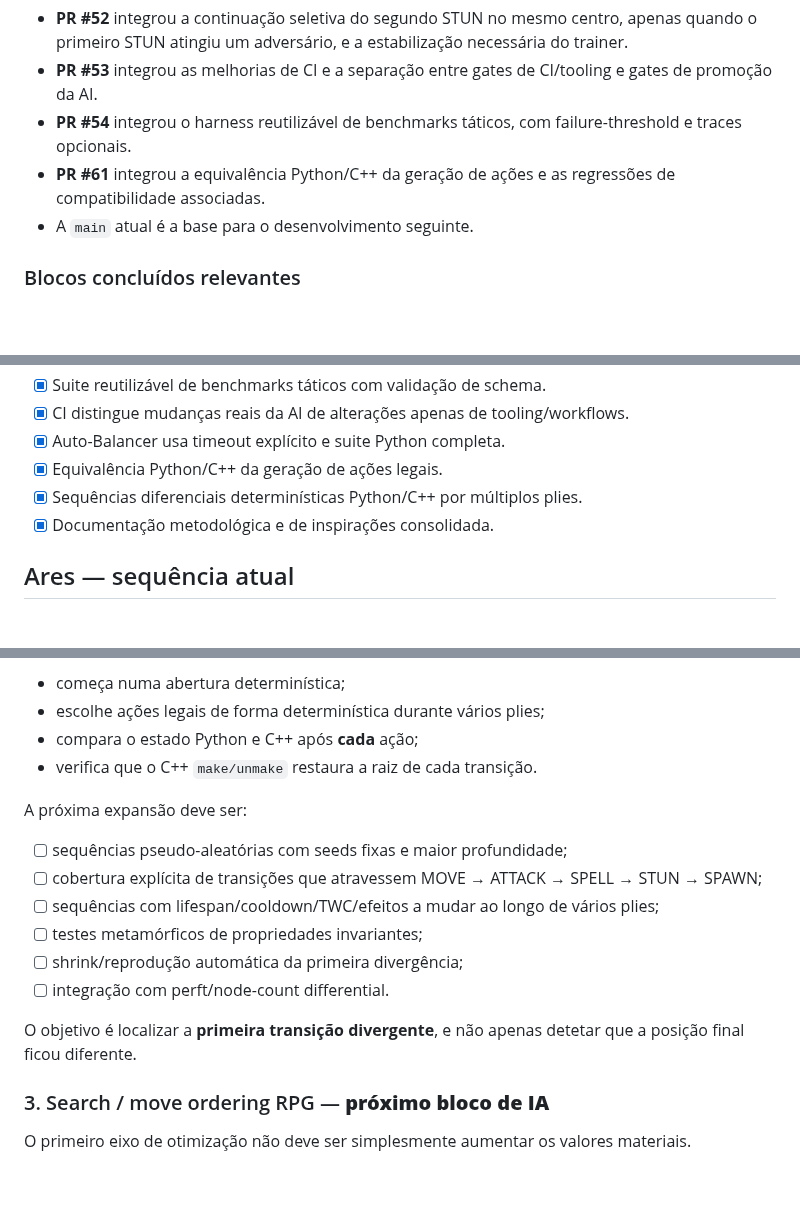
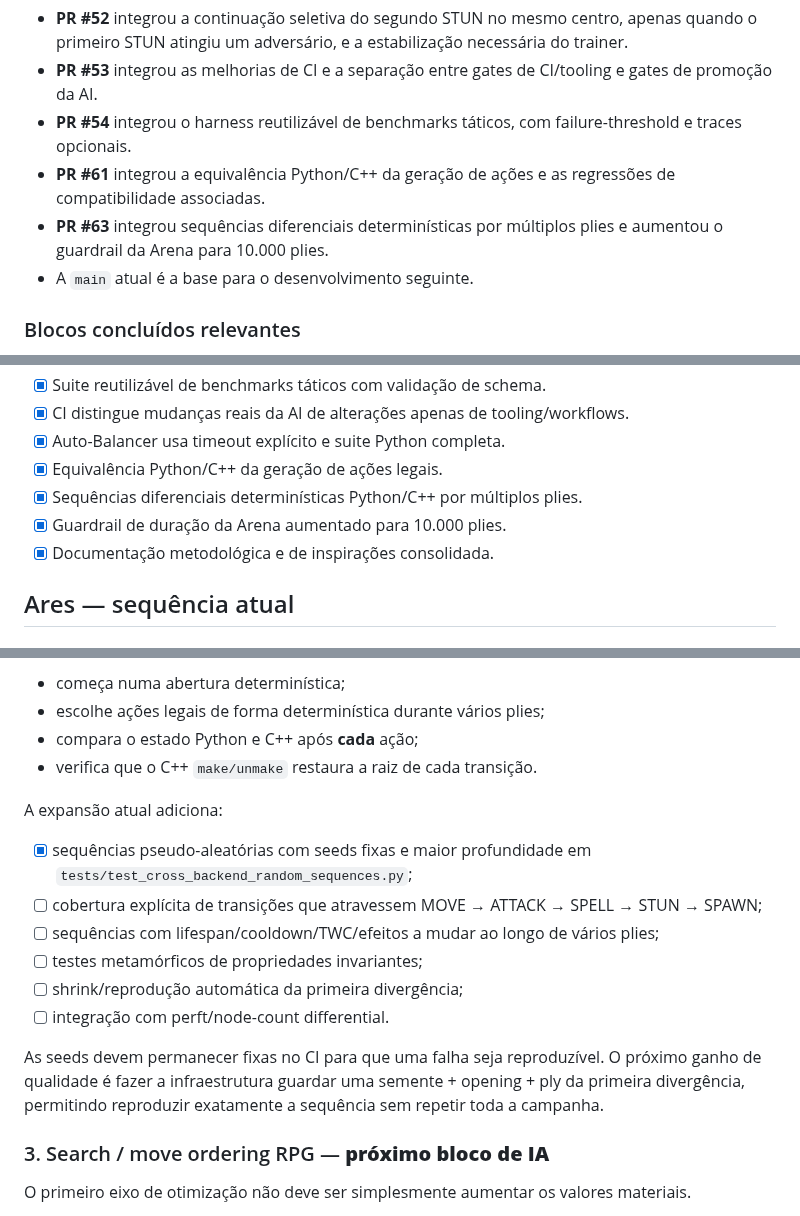
Before and after one commit to Siuo-Player/RedWar, a Markdown page: docs/ROADMAP.md, 3 parts joined by grey strips. GitHub-like rendering; blank space fills up the shorter version.

Commit message:
docs: track seeded random differential sequence block

```diff
--- a/docs/ROADMAP.md
+++ b/docs/ROADMAP.md
@@ -25,6 +25,7 @@ RedWar não é xadrez. Stun, lifespan, spells, summons, terreno e TWC entram na
 - **PR #53** integrou as melhorias de CI e a separação entre gates de CI/tooling e gates de promoção da AI.
 - **PR #54** integrou o harness reutilizável de benchmarks táticos, com failure-threshold e traces opcionais.
 - **PR #61** integrou a equivalência Python/C++ da geração de ações e as regressões de compatibilidade associadas.
+- **PR #63** integrou sequências diferenciais determinísticas por múltiplos plies e aumentou o guardrail da Arena para 10.000 plies.
 - A `main` atual é a base para o desenvolvimento seguinte.
 
 ### Blocos concluídos relevantes
@@ -40,6 +41,7 @@ RedWar não é xadrez. Stun, lifespan, spells, summons, terreno e TWC entram na
 - [x] Auto-Balancer usa timeout explícito e suite Python completa.
 - [x] Equivalência Python/C++ da geração de ações legais.
 - [x] Sequências diferenciais determinísticas Python/C++ por múltiplos plies.
+- [x] Guardrail de duração da Arena aumentado para 10.000 plies.
 - [x] Documentação metodológica e de inspirações consolidada.
 
 ## Ares — sequência atual
@@ -82,16 +84,16 @@ Cada sequência:
 - compara o estado Python e C++ após **cada** ação;
 - verifica que o C++ `make/unmake` restaura a raiz de cada transição.
 
-A próxima expansão deve ser:
+A expansão atual adiciona:
 
-- [ ] sequências pseudo-aleatórias com seeds fixas e maior profundidade;
+- [x] sequências pseudo-aleatórias com seeds fixas e maior profundidade em `tests/test_cross_backend_random_sequences.py`;
 - [ ] cobertura explícita de transições que atravessem MOVE → ATTACK → SPELL → STUN → SPAWN;
 - [ ] sequências com lifespan/cooldown/TWC/efeitos a mudar ao longo de vários plies;
 - [ ] testes metamórficos de propriedades invariantes;
 - [ ] shrink/reprodução automática da primeira divergência;
 - [ ] integração com perft/node-count differential.
 
-O objetivo é localizar a **primeira transição divergente**, e não apenas detetar que a posição final ficou diferente.
+As seeds devem permanecer fixas no CI para que uma falha seja reproduzível. O próximo ganho de qualidade é fazer a infraestrutura guardar uma semente + opening + ply da primeira divergência, permitindo reproduzir exatamente a sequência sem repetir toda a campanha.
 
 ### 3. Search / move ordering RPG — **próximo bloco de IA**
 
```
